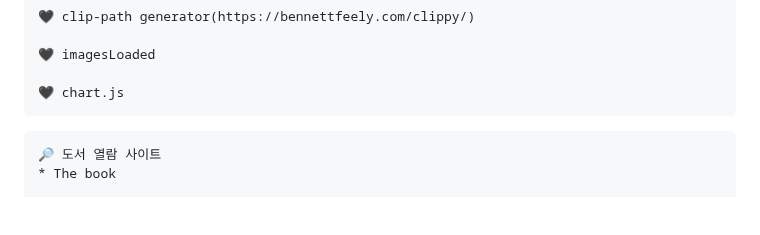
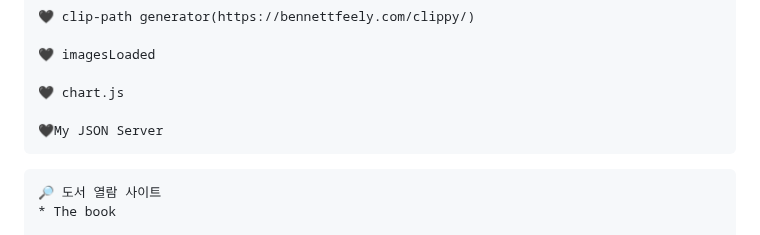
Before and after one commit to gogoringhye/basic, a Markdown page: README.md, the part around the change. Drawn GitHub-style; blank space fills up the shorter version.

````diff
--- a/README.md
+++ b/README.md
@@ -53,6 +53,8 @@
 🖤 imagesLoaded
 
 🖤 chart.js
+
+🖤My JSON Server
 ```
 
 ```
````
